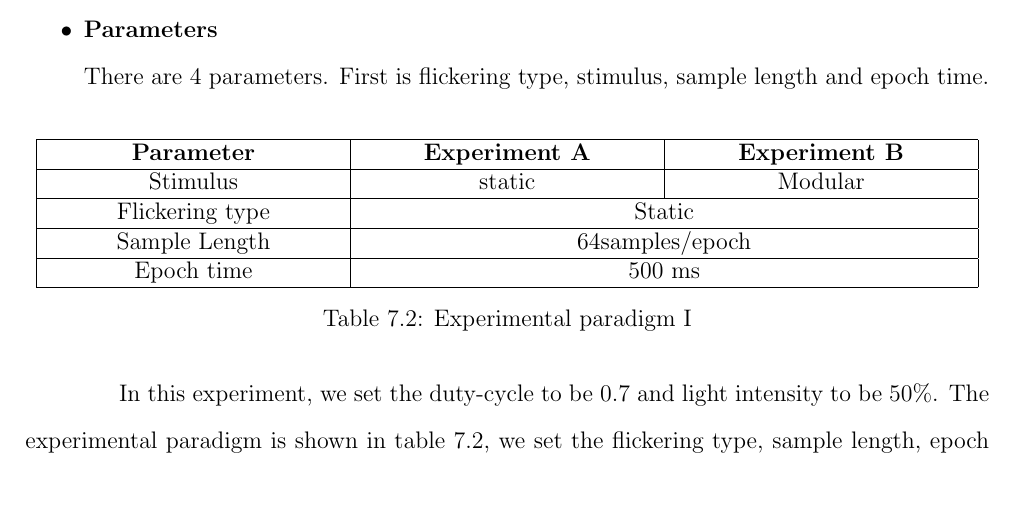
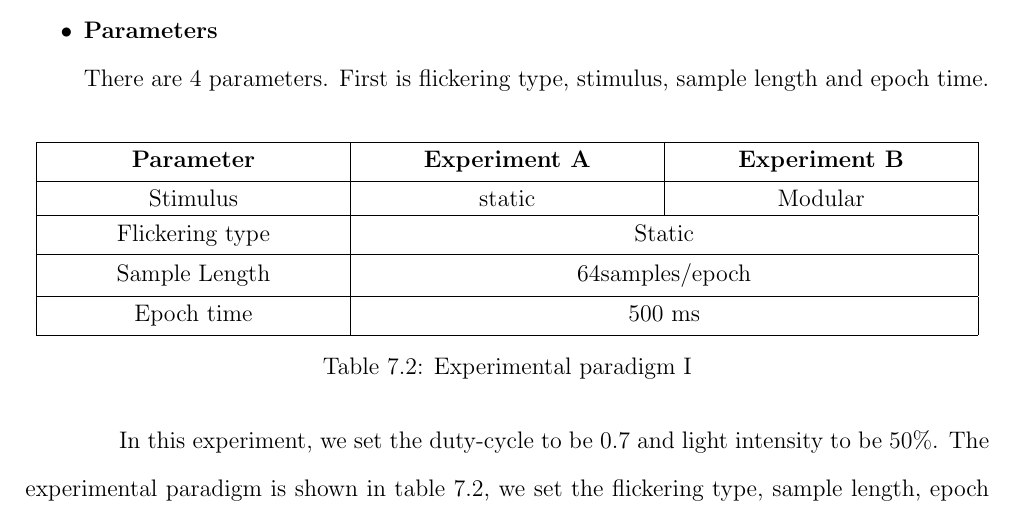
Before and after one commit to ioscarhunter/paper4, a LaTeX thesis (thesis.tex, which reads chapter7/experiment.tex): part of page 86 of 111, cut so that both start at the same text. Compiled offline with pdfLaTeX.

Commit message:
txs auto checkin

```diff
--- a/chapter7/experiment.tex
+++ b/chapter7/experiment.tex
@@ -103,7 +103,8 @@ There are 4 parameters. First is flickering type, stimulus, sample length and ep
 \newcolumntype{P}[1]{>{\centering\arraybackslash}p{#1}}
 \begin{table}[ht]
 \centering
-\begin{tabular}{| P{.3\linewidth} | P{.3\linewidth} | P{.3\linewidth} |}
+\tabulinesep=1.5mm
+\begin{tabu}{| P{.3\linewidth} | P{.3\linewidth} | P{.3\linewidth} |}
 
 			\hline
 			\textbf{Parameter} & \textbf{Experiment A}  & \textbf{Experiment B}\\
```
Also changed, not shown: chapter7/experiment.tex (2 more changed lines).
